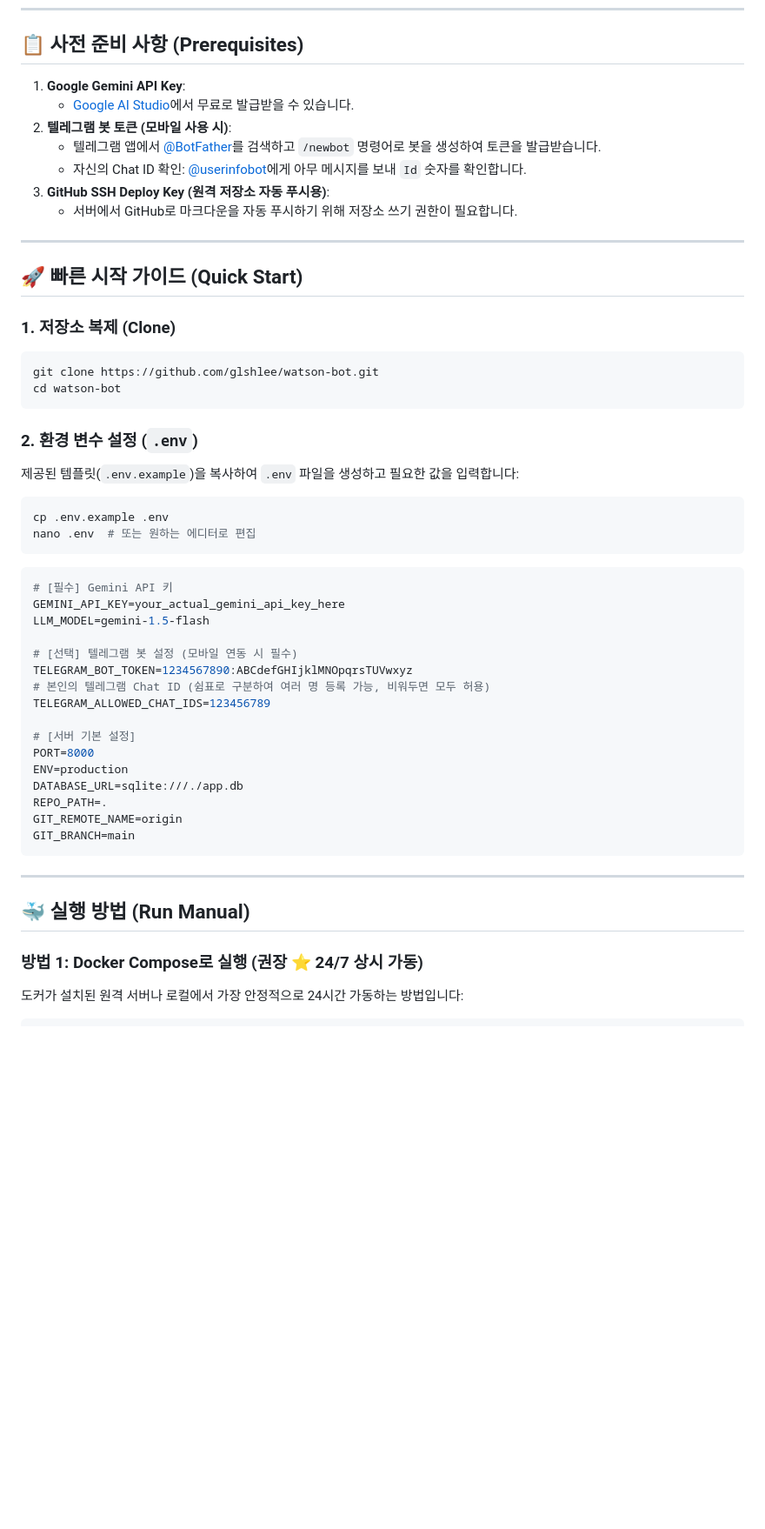
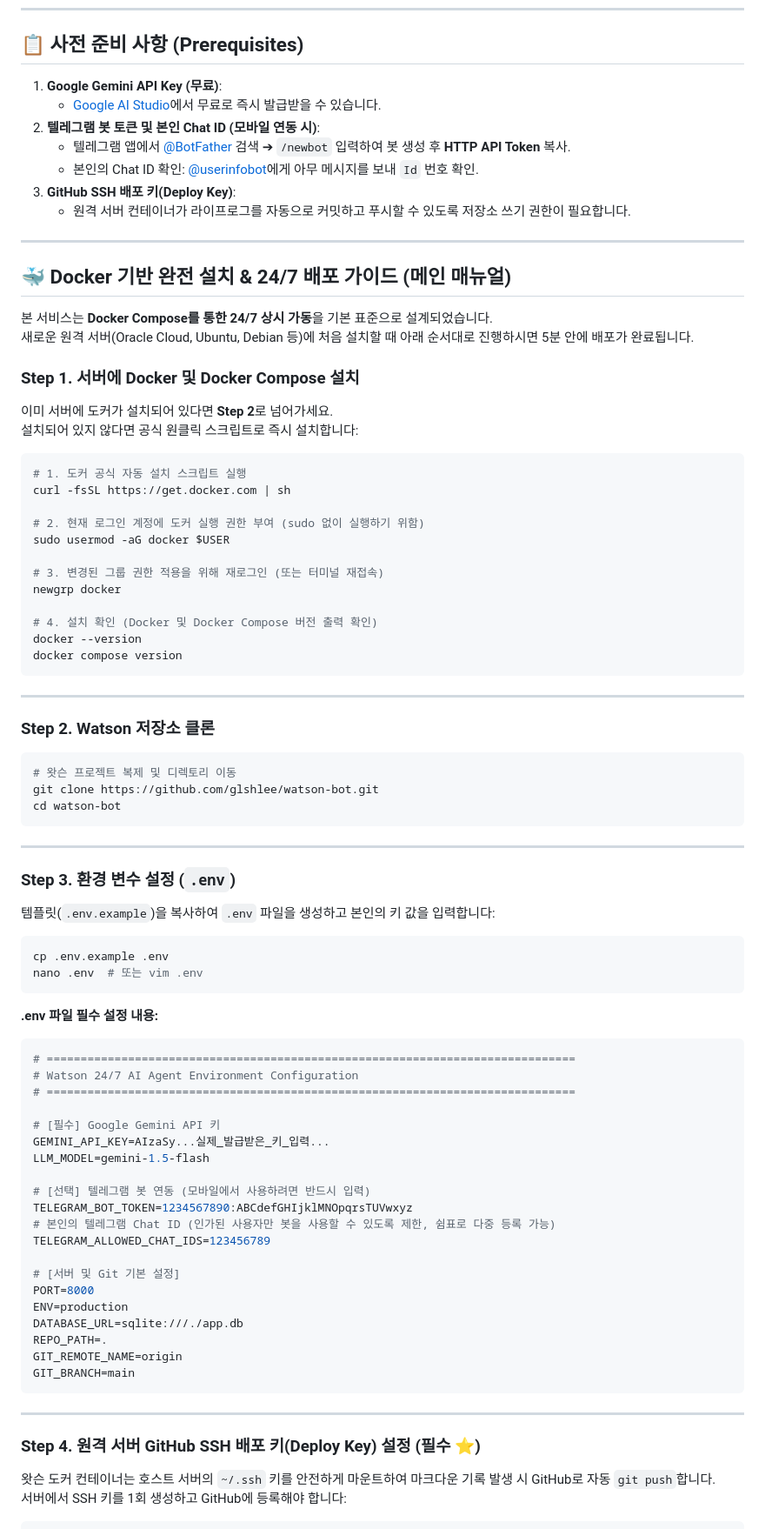
Before and after one commit to glshlee/watson-bot, a Markdown page: README.md, the part around one of its changes. Shown at 87% size. Rendered like a GitHub page; blank space fills up the shorter version.

Commit message:
docs: Enhance master README with end-to-end Docker installation & 24/7 deployment guide

````diff
--- a/README.md
+++ b/README.md
@@ -65,45 +82,79 @@ flowchart LR
 
 ## 📋 사전 준비 사항 (Prerequisites)
 
-1. **Google Gemini API Key**:
-   - [Google AI Studio](https://aistudio.google.com/)에서 무료로 발급받을 수 있습니다.
-2. **텔레그램 봇 토큰 (모바일 사용 시)**:
-   - 텔레그램 앱에서 [@BotFather](https://t.me/botfather)를 검색하고 `/newbot` 명령어로 봇을 생성하여 토큰을 발급받습니다.
-   - 자신의 Chat ID 확인: [@userinfobot](https://t.me/userinfobot)에게 아무 메시지를 보내 `Id` 숫자를 확인합니다.
-3. **GitHub SSH Deploy Key (원격 저장소 자동 푸시용)**:
-   - 서버에서 GitHub로 마크다운을 자동 푸시하기 위해 저장소 쓰기 권한이 필요합니다.
+1. **Google Gemini API Key (무료)**:
+   - [Google AI Studio](https://aistudio.google.com/)에서 무료로 즉시 발급받을 수 있습니다.
+2. **텔레그램 봇 토큰 및 본인 Chat ID (모바일 연동 시)**:
+   - 텔레그램 앱에서 [@BotFather](https://t.me/botfather) 검색 ➔ `/newbot` 입력하여 봇 생성 후 **HTTP API Token** 복사.
+   - 본인의 Chat ID 확인: [@userinfobot](https://t.me/userinfobot)에게 아무 메시지를 보내 `Id` 번호 확인.
+3. **GitHub SSH 배포 키(Deploy Key)**:
+   - 원격 서버 컨테이너가 라이프로그를 자동으로 커밋하고 푸시할 수 있도록 저장소 쓰기 권한이 필요합니다.
 
 ---
 
-## 🚀 빠른 시작 가이드 (Quick Start)
+## 🐳 Docker 기반 완전 설치 & 24/7 배포 가이드 (메인 매뉴얼)
 
-### 1. 저장소 복제 (Clone)
+본 서비스는 **Docker Compose를 통한 24/7 상시 가동**을 기본 표준으로 설계되었습니다.
+새로운 원격 서버(Oracle Cloud, Ubuntu, Debian 등)에 처음 설치할 때 아래 순서대로 진행하시면 5분 안에 배포가 완료됩니다.
+
+### Step 1. 서버에 Docker 및 Docker Compose 설치
+
+이미 서버에 도커가 설치되어 있다면 **Step 2**로 넘어가세요.
+설치되어 있지 않다면 공식 원클릭 스크립트로 즉시 설치합니다:
 
 ```bash
+# 1. 도커 공식 자동 설치 스크립트 실행
+curl -fsSL https://get.docker.com | sh
+
+# 2. 현재 로그인 계정에 도커 실행 권한 부여 (sudo 없이 실행하기 위함)
+sudo usermod -aG docker $USER
+
+# 3. 변경된 그룹 권한 적용을 위해 재로그인 (또는 터미널 재접속)
+newgrp docker
+
+# 4. 설치 확인 (Docker 및 Docker Compose 버전 출력 확인)
+docker --version
+docker compose version
+```
+
+---
+
+### Step 2. Watson 저장소 클론
+
+```bash
+# 왓슨 프로젝트 복제 및 디렉토리 이동
 git clone https://github.com/glshlee/watson-bot.git
 cd watson-bot
 ```
 
-### 2. 환경 변수 설정 (`.env`)
+---
 
-제공된 템플릿(`.env.example`)을 복사하여 `.env` 파일을 생성하고 필요한 값을 입력합니다:
+### Step 3. 환경 변수 설정 (`.env`)
+
+템플릿(`.env.example`)을 복사하여 `.env` 파일을 생성하고 본인의 키 값을 입력합니다:
 
 ```bash
 cp .env.example .env
-nano .env  # 또는 원하는 에디터로 편집
+nano .env  # 또는 vim .env
 ```
 
+**.env 파일 필수 설정 내용:**
+
 ```ini
-# [필수] Gemini API 키
-GEMINI_API_KEY=your_actual_gemini_api_key_here
+# ==============================================================================
+# Watson 24/7 AI Agent Environment Configuration
+# ==============================================================================
+
+# [필수] Google Gemini API 키
+GEMINI_API_KEY=AIzaSy...실제_발급받은_키_입력...
 LLM_MODEL=gemini-1.5-flash
 
-# [선택] 텔레그램 봇 설정 (모바일 연동 시 필수)
+# [선택] 텔레그램 봇 연동 (모바일에서 사용하려면 반드시 입력)
 TELEGRAM_BOT_TOKEN=1234567890:ABCdefGHIjklMNOpqrsTUVwxyz
-# 본인의 텔레그램 Chat ID (쉼표로 구분하여 여러 명 등록 가능, 비워두면 모두 허용)
+# 본인의 텔레그램 Chat ID (인가된 사용자만 봇을 사용할 수 있도록 제한, 쉼표로 다중 등록 가능)
 TELEGRAM_ALLOWED_CHAT_IDS=123456789
 
-# [서버 기본 설정]
+# [서버 및 Git 기본 설정]
 PORT=8000
 ENV=production
 DATABASE_URL=sqlite:///./app.db
@@ -114,10 +165,9 @@ GIT_BRANCH=main
 
 ---
 
-## 🐳 실행 방법 (Run Manual)
+### Step 4. 원격 서버 GitHub SSH 배포 키(Deploy Key) 설정 (필수 ⭐)
 
-### 방법 1: Docker Compose로 실행 (권장 ⭐ 24/7 상시 가동)
-
-도커가 설치된 원격 서버나 로컬에서 가장 안정적으로 24시간 가동하는 방법입니다:
+왓슨 도커 컨테이너는 호스트 서버의 `~/.ssh` 키를 안전하게 마운트하여 마크다운 기록 발생 시 GitHub로 자동 `git push`합니다.
+서버에서 SSH 키를 1회 생성하고 GitHub에 등록해야 합니다:
 
 ```bash
````
Also changed, not shown: other parts of README.md (+113 -43 lines).
